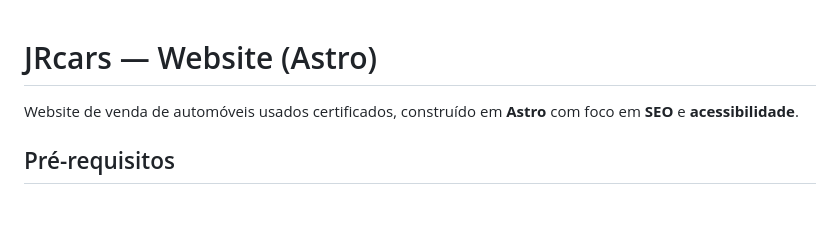
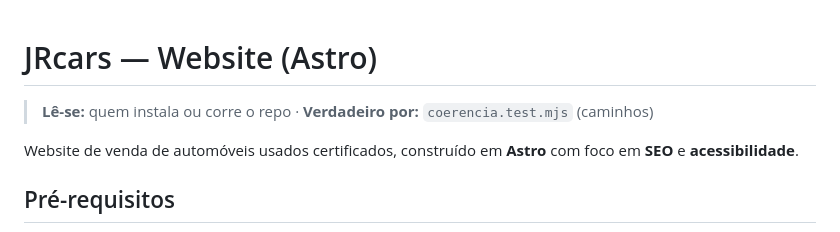
Before and after one commit to ruiffpereira/jrcars, a Markdown page: README.md, the part around the change. GitHub-like rendering; blank space fills up the shorter version.

Commit message:
docs: cada .md diz quem o lê e o que o mantém verdadeiro (dono: "tudo ligado")
Cabeçalho «Lê-se · Verdadeiro por» em cada .md; caminhos desactualizados corrigidos (apanhados pelo
coerencia.test.mjs (g) da raiz).

Co-Authored-By: Claude Opus 5.5 <noreply@anthropic.com>

```diff
--- a/README.md
+++ b/README.md
@@ -1,4 +1,5 @@
 # JRcars — Website (Astro)
+> **Lê-se:** quem instala ou corre o repo · **Verdadeiro por:** `coerencia.test.mjs` (caminhos)
 
 Website de venda de automóveis usados certificados, construído em **Astro** com foco em **SEO** e **acessibilidade**.
 
```
